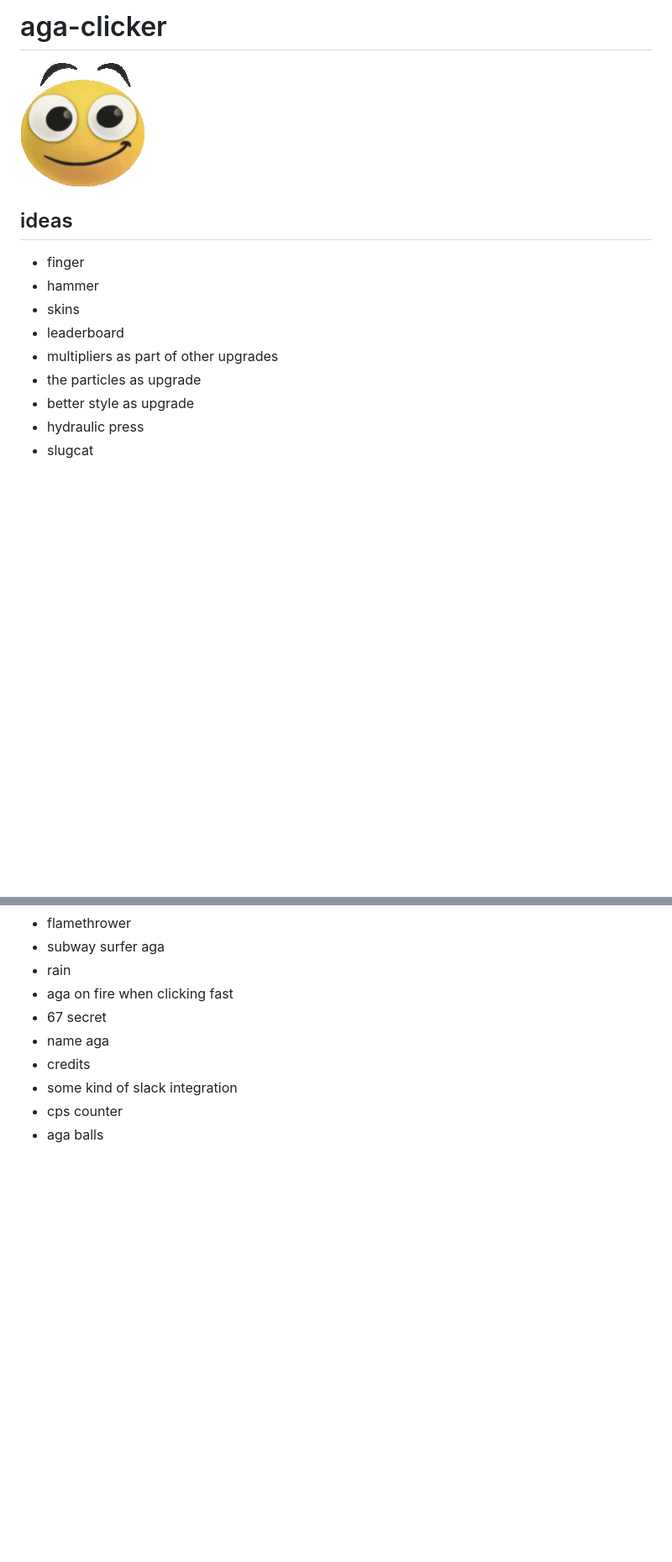
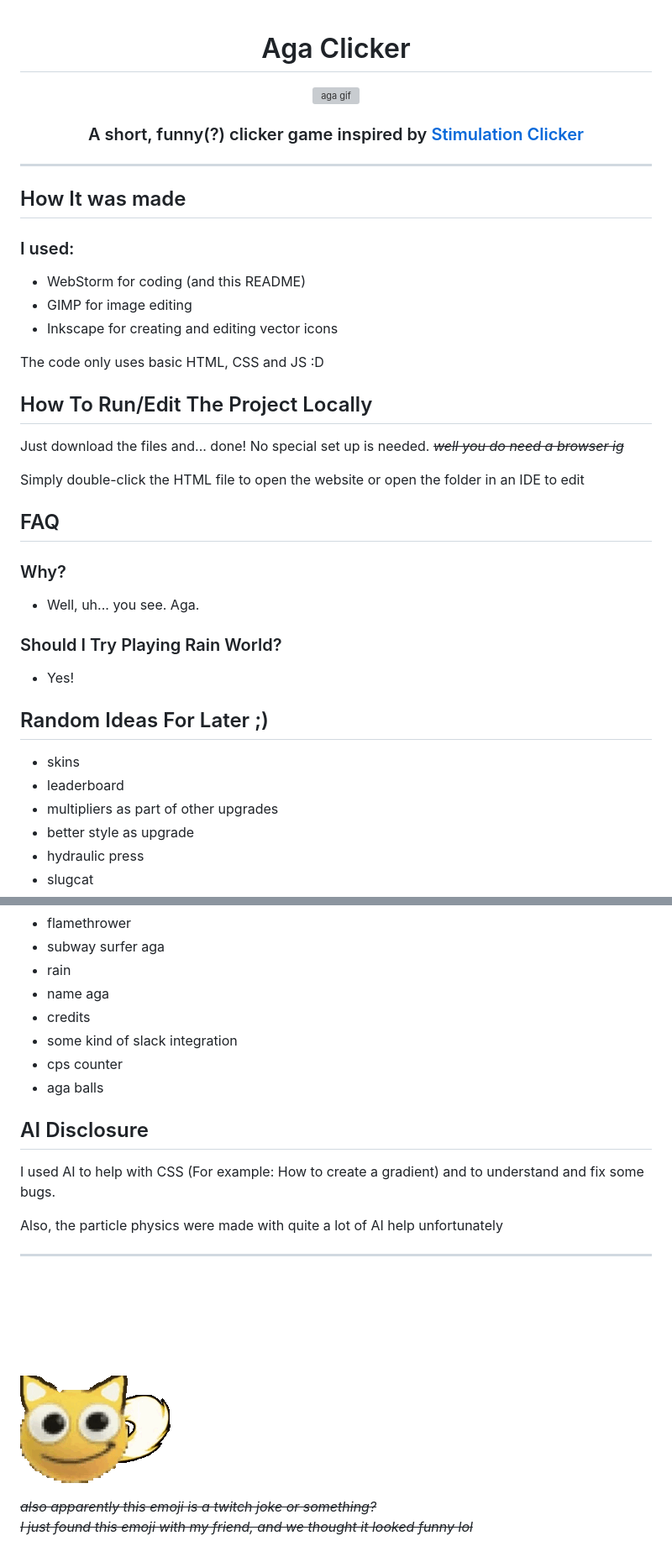
Before and after one commit to Pysia20/aga-clicker, a Markdown page: README.md, 2 parts joined by grey strips. Shown: that part at 84% size. GitHub-like rendering; pictures changed too: Github/waga.gif (added); blank space fills up the shorter version; grey boxes are pictures that could not be loaded.

Commit message:
made a proper README (this took a lot longer then I thought it will)

```diff
--- a/README.md
+++ b/README.md
@@ -1,13 +1,39 @@
-# aga-clicker
-![alt text](Assets/aga.png "aga")
+<div align="center">
 
-## ideas
-- finger
-- hammer
+# Aga Clicker
+
+<img src="Github/agaGif.gif" alt="aga gif" width="350">
+
+### A short, funny(?) clicker game inspired by [Stimulation Clicker](https://neal.fun/stimulation-clicker/)
+
+</div>
+
+---
+
+## How It was made
+### I used:
+- WebStorm for coding (and this README)
+- GIMP for image editing
+- Inkscape for creating and editing vector icons
+
+The code only uses basic HTML, CSS and JS :D
+
+## How To Run/Edit The Project Locally
+Just download the files and... done! No special set up is needed. ~~*well you do need a browser ig*~~
+
+Simply double-click the HTML file to open the website or open the folder in an IDE to edit
+
+## FAQ
+### Why?
+- Well, uh... you see. Aga.
+
+### Should I Try Playing Rain World?
+- Yes!
+
+## Random Ideas For Later ;)
 - skins
 - leaderboard
 - multipliers as part of other upgrades
-- the particles as upgrade
 - better style as upgrade
 - hydraulic press
 - slugcat
@@ -21,10 +47,26 @@
 - flamethrower
 - subway surfer aga
 - rain
-- aga on fire when clicking fast
-- 67 secret
 - name aga
 - credits
 - some kind of slack integration
 - cps counter
 - aga balls
+
+## AI Disclosure
+I used AI to help with CSS (For example: How to create a gradient) and to understand and fix some bugs.
+
+Also, the particle physics were made with quite a lot of AI help unfortunately
+
+---
+
+<br>
+<br>
+<br>
+<br>
+<br>
+
+![Waga](Github/waga.gif "waga.gif")
+
+~~*also apparently this emoji is a twitch joke or something?\
+I just found this emoji with my friend, and we thought it looked funny lol*~~
```
Also changed, not shown: 1 other file.
